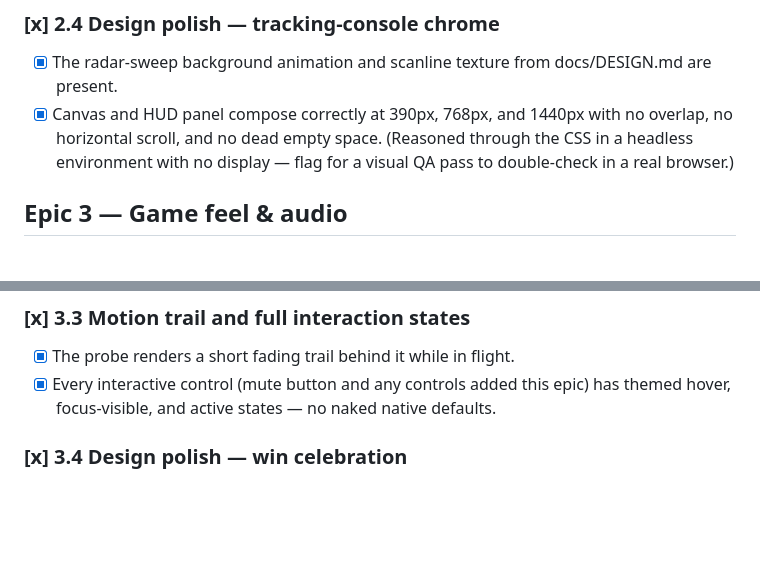
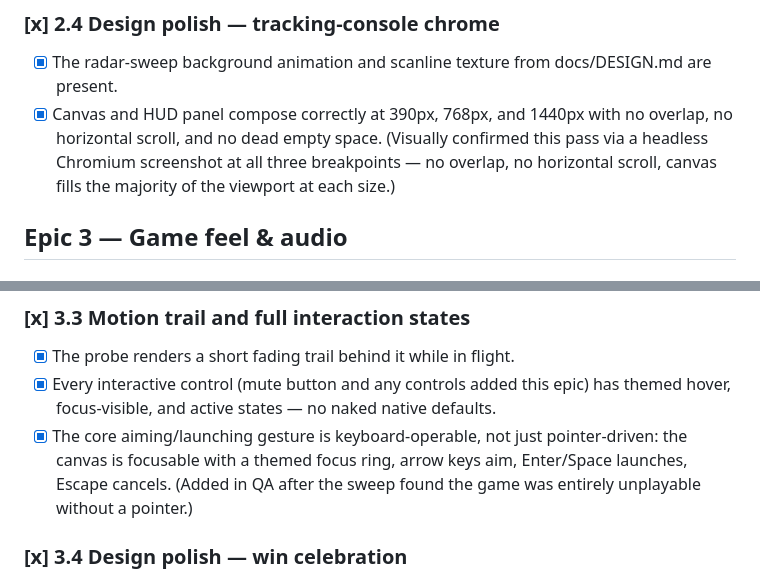
Before and after one commit to ctkrug/perigee, a Markdown page: docs/BACKLOG.md, 2 parts joined by grey strips. GitHub-like rendering; blank space fills up the shorter version.

Commit message:
docs(backlog): record the visual QA pass and keyboard-aim fix
2.4's canvas/HUD composition claim was reasoned from CSS alone in a
prior headless-only pass; this run had a real browser and confirmed
it directly. Also logs the keyboard-accessible aiming fix against
3.3's interaction-states criterion, since it's the same requirement
the canvas previously failed silently.

```diff
--- a/docs/BACKLOG.md
+++ b/docs/BACKLOG.md
@@ -52,8 +52,9 @@ build implements to them, QA attacks them. Story 1.1 is the wow moment and must
 ### [x] 2.4 Design polish — tracking-console chrome
 - [x] The radar-sweep background animation and scanline texture from docs/DESIGN.md are present.
 - [x] Canvas and HUD panel compose correctly at 390px, 768px, and 1440px with no overlap, no
-      horizontal scroll, and no dead empty space. (Reasoned through the CSS in a headless
-      environment with no display — flag for a visual QA pass to double-check in a real browser.)
+      horizontal scroll, and no dead empty space. (Visually confirmed this pass via a headless
+      Chromium screenshot at all three breakpoints — no overlap, no horizontal scroll, canvas
+      fills the majority of the viewport at each size.)
 
 ## Epic 3 — Game feel & audio
 
@@ -75,6 +76,9 @@ build implements to them, QA attacks them. Story 1.1 is the wow moment and must
 - [x] The probe renders a short fading trail behind it while in flight.
 - [x] Every interactive control (mute button and any controls added this epic) has themed hover,
       focus-visible, and active states — no naked native defaults.
+- [x] The core aiming/launching gesture is keyboard-operable, not just pointer-driven: the canvas
+      is focusable with a themed focus ring, arrow keys aim, Enter/Space launches, Escape cancels.
+      (Added in QA after the sweep found the game was entirely unplayable without a pointer.)
 
 ### [x] 3.4 Design polish — win celebration
 - [x] The win overlay includes a particle/spark burst matching docs/DESIGN.md's signature detail.
```
